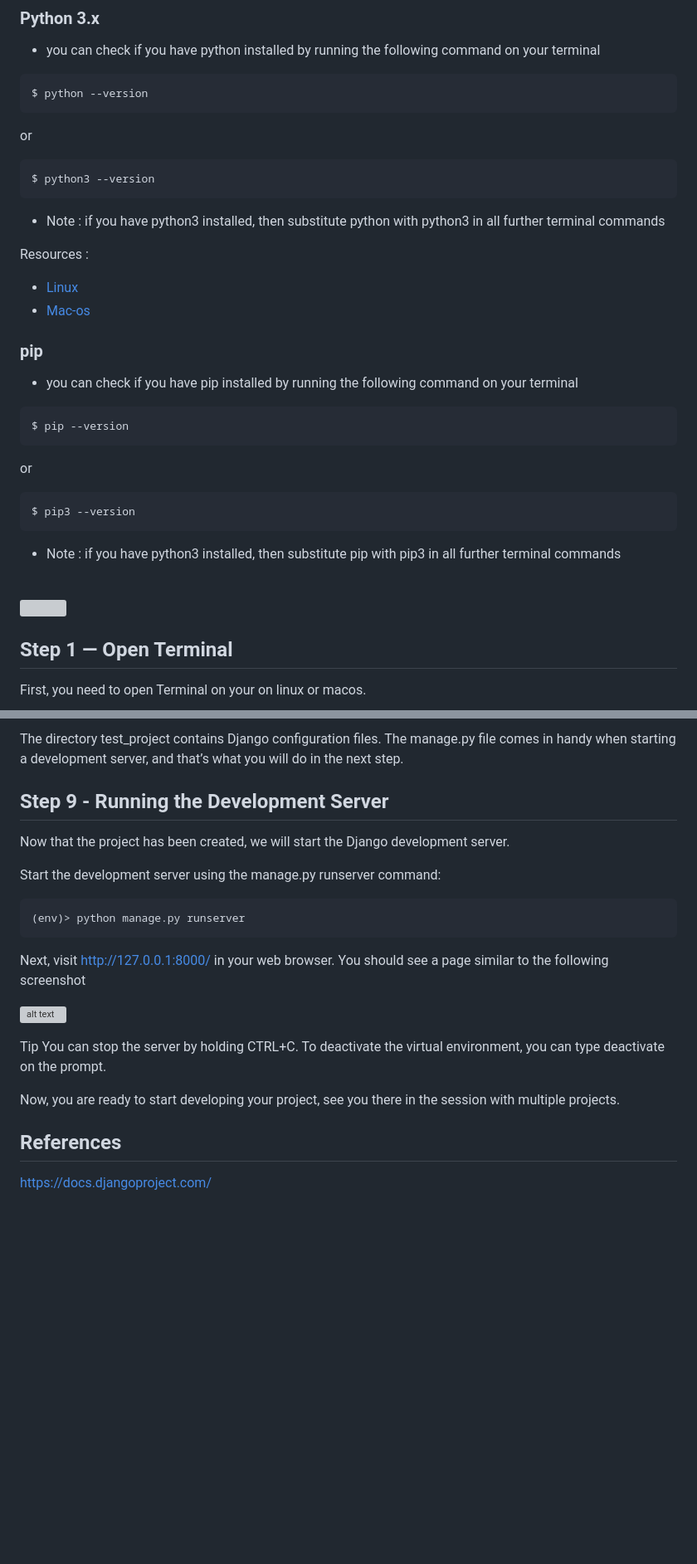
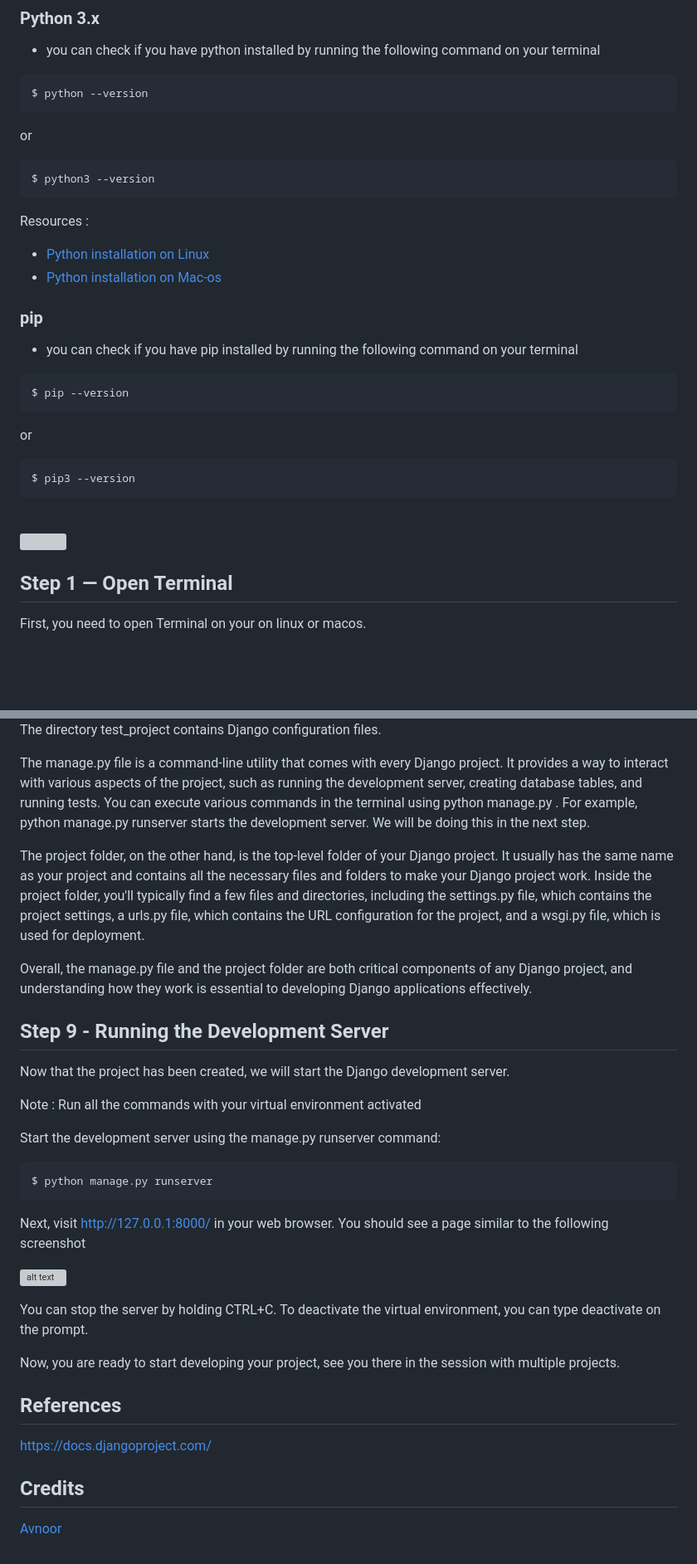
Before and after one commit to Chandravo/Thapar-Summer-School, a Markdown page: Django_Installation/Linux-Mac/README.md, 2 parts joined by grey strips. Shown: that part at 83% size. Rendered like a GitHub page; blank space fills up the shorter version; grey boxes are pictures that could not be loaded.

````diff
--- a/Django_Installation/Linux-Mac/README.md
+++ b/Django_Installation/Linux-Mac/README.md
@@ -19,11 +19,10 @@ or
 ```bash
 $ python3 --version
 ```
-- Note : if you have python3 installed, then substitute python with python3 in all further terminal commands
 
 Resources :
-- [Linux](https://www.scaler.com/topics/python/install-python-on-linux/)
-- [Mac-os](https://www.dataquest.io/blog/installing-python-on-mac/)
+- [Python installation on Linux](https://www.scaler.com/topics/python/install-python-on-linux/)
+- [Python installation on Mac-os](https://www.dataquest.io/blog/installing-python-on-mac/)
 
 ### pip
 - you can check if you have pip installed by running the following command on your terminal
@@ -37,6 +36,5 @@ or
 $ pip3 --version
 ```
 
-- Note : if you have python3 installed, then substitute pip with pip3 in all further terminal commands
 <br>
 
@@ -201,12 +190,21 @@ d-----         9/4/2021   1:25 AM                test_project
 
 
-The directory test_project contains Django configuration files. The manage.py file comes in handy when starting a development server, and that’s what you will do in the next step.
+The directory test_project contains Django configuration files.
+
+The manage.py file is a command-line utility that comes with every Django project. It provides a way to interact with various aspects of the project, such as running the development server, creating database tables, and running tests. You can execute various commands in the terminal using python manage.py <command>. For example, python manage.py runserver starts the development server. We will be doing this in the next step.
+
+The project folder, on the other hand, is the top-level folder of your Django project. It usually has the same name as your project and contains all the necessary files and folders to make your Django project work. Inside the project folder, you'll typically find a few files and directories, including the settings.py file, which contains the project settings, a urls.py file, which contains the URL configuration for the project, and a wsgi.py file, which is used for deployment.
+
+Overall, the manage.py file and the project folder are both critical components of any Django project, and understanding how they work is essential to developing Django applications effectively.
+
 ## Step 9 - Running the Development Server
 Now that the project has been created, we will start the Django development server.
 
+Note : Run all the commands with your virtual environment activated
+
 Start the development server using the manage.py runserver command:
 ```bash
-(env)> python manage.py runserver
+$ python manage.py runserver
 ```
 
 Next, visit http://127.0.0.1:8000/ in your web browser. You should see a page similar to the following screenshot
@@ -215,8 +213,11 @@ Next, visit http://127.0.0.1:8000/ in your web browser. You should see a page si
 
 
 
-Tip You can stop the server by holding CTRL+C. To deactivate the virtual environment, you can type deactivate on the prompt.
+You can stop the server by holding CTRL+C. To deactivate the virtual environment, you can type deactivate on the prompt.
 
 Now, you are ready to start developing your project, see you there in the session with multiple projects.
 ## References
 https://docs.djangoproject.com/
+
+## Credits
+[Avnoor](https://github.com/avnoor-488)
````
Also changed, not shown: other parts of Django_Installation/Linux-Mac/README.md (+25 -34 lines).
